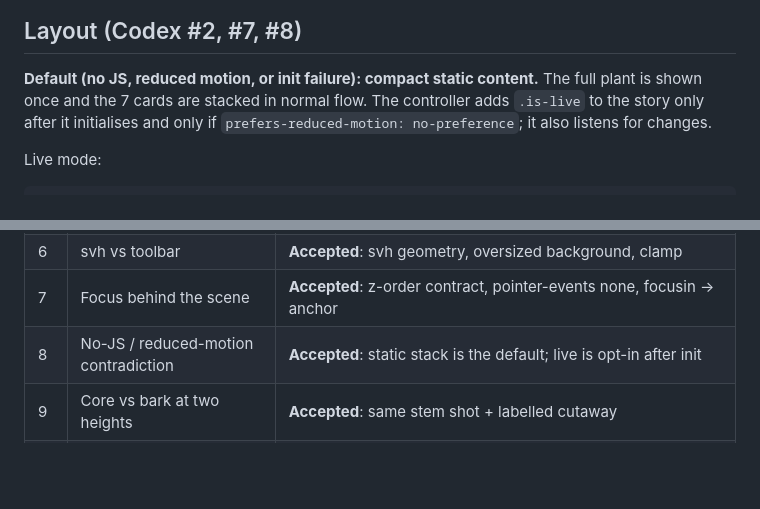
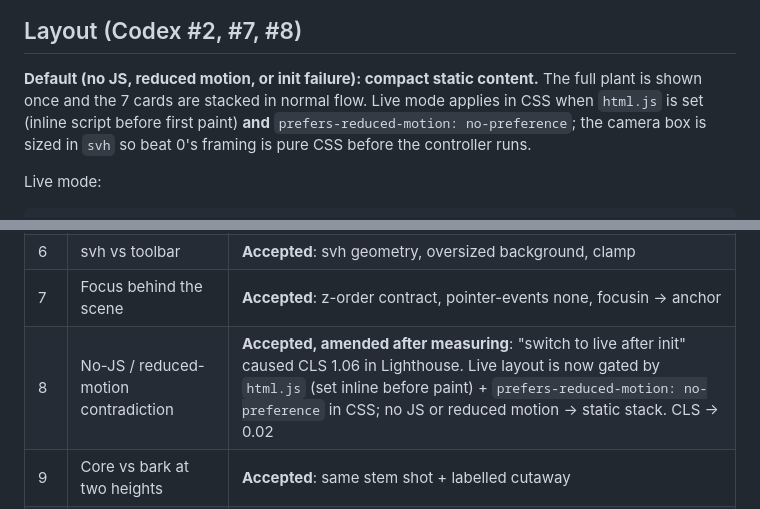
Before and after one commit to jaubut/cq2-ssr, a Markdown page: web/PLAN.md, 2 parts joined by grey strips. Rendered like a GitHub page; blank space fills up the shorter version.

Commit message:
plante: plan note — html.js gate after CLS measurement
Co-Authored-By: Claude Opus 5.5 <noreply@anthropic.com>
Claude-Session: https://claude.ai/code/session_01JqKFmPaxaTFtR28Bw8WWzX

````diff
--- a/web/PLAN.md
+++ b/web/PLAN.md
@@ -29,7 +29,7 @@ No "50 000 usages" figure; the copy stays qualitative.
 
 ## Layout (Codex #2, #7, #8)
 **Default (no JS, reduced motion, or init failure): compact static content.** The full plant is shown once and the 7 cards are stacked in normal flow.
-The controller adds `.is-live` to the story only after it initialises and only if `prefers-reduced-motion: no-preference`; it also listens for changes.
+Live mode applies in CSS when `html.js` is set (inline script before first paint) **and** `prefers-reduced-motion: no-preference`; the camera box is sized in `svh` so beat 0's framing is pure CSS before the controller runs.
 
 Live mode:
 ```
@@ -93,7 +93,7 @@ Live mode:
 | 5 | Unsupported compositing claims | **Accepted**: instant highlights, scale ≤ 2, no idle will-change |
 | 6 | svh vs toolbar | **Accepted**: svh geometry, oversized background, clamp |
 | 7 | Focus behind the scene | **Accepted**: z-order contract, pointer-events none, focusin → anchor |
-| 8 | No-JS / reduced-motion contradiction | **Accepted**: static stack is the default; live is opt-in after init |
+| 8 | No-JS / reduced-motion contradiction | **Accepted, amended after measuring**: "switch to live after init" caused CLS 1.06 in Lighthouse. Live layout is now gated by `html.js` (set inline before paint) + `prefers-reduced-motion: no-preference` in CSS; no JS or reduced motion → static stack. CLS → 0.02 |
 | 9 | Core vs bark at two heights | **Accepted**: same stem shot + labelled cutaway |
 | 10 | Art contract doesn't preserve framing | **Accepted**: bands, z-order, focal points; SVG-only v1 |
 | 11 | Verification can't prove perf | **Partly**: can't reach a physical iPhone from here → listed as Jeremie's gate; I provide Chromium traces + Lighthouse |
````
